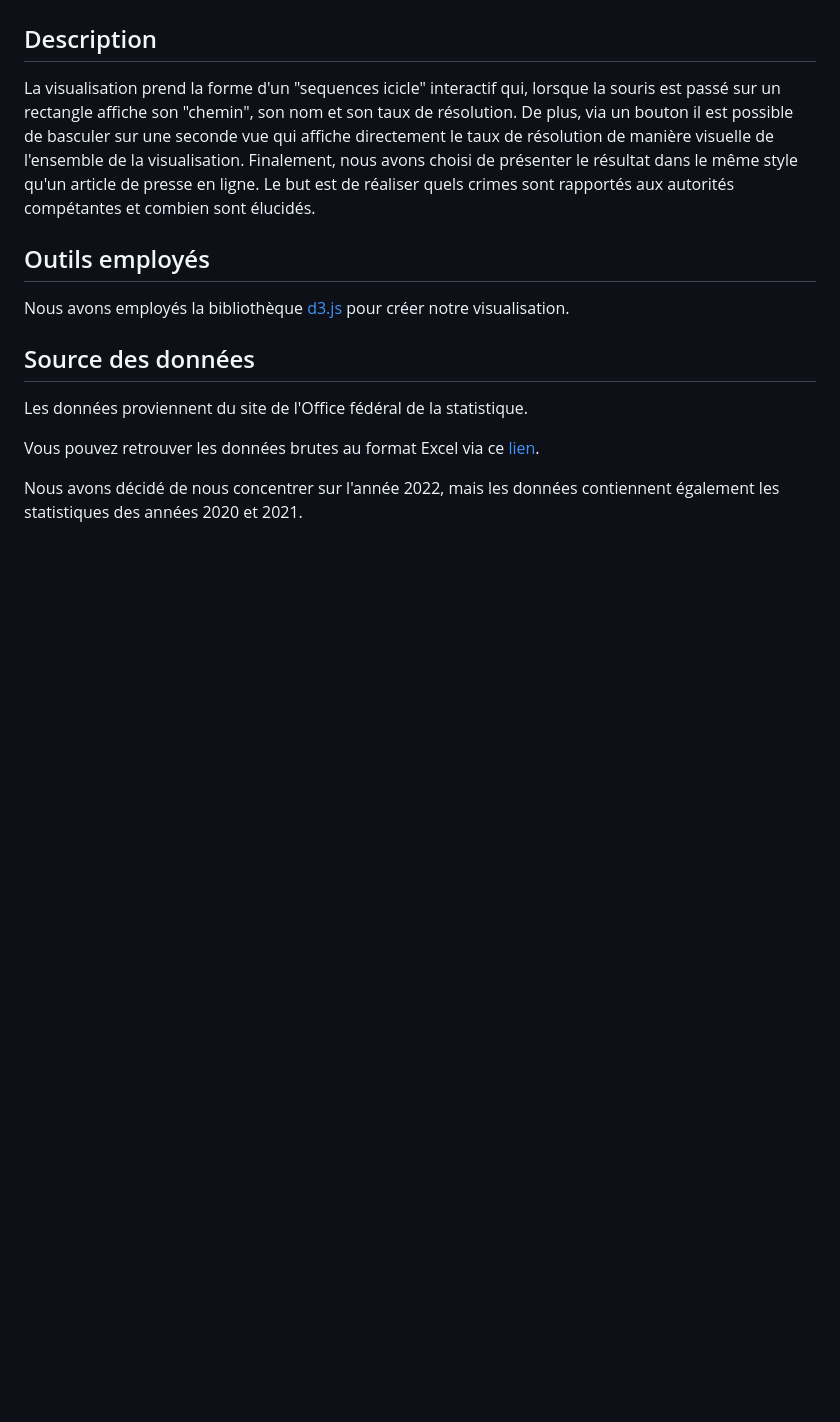
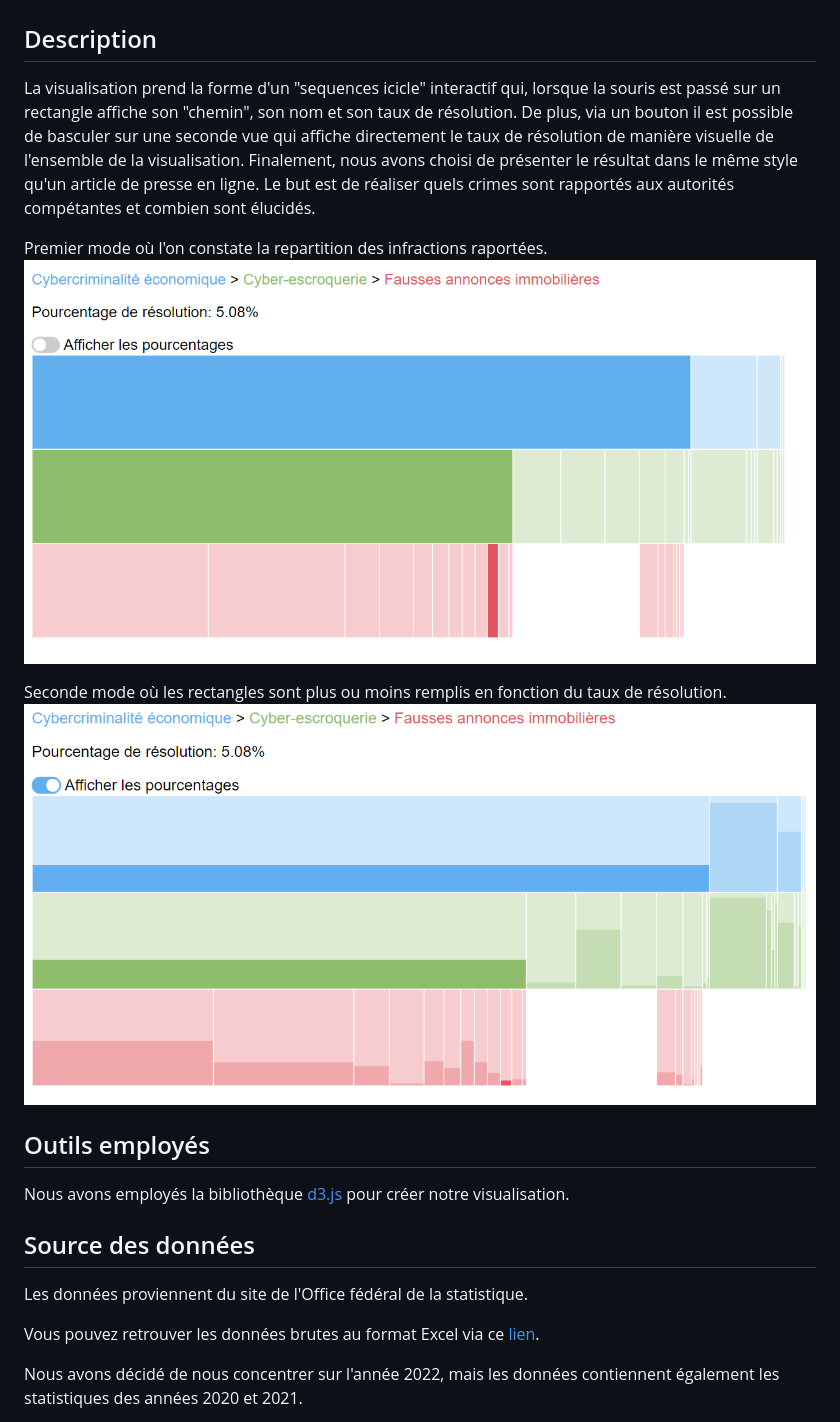
Before and after one commit to mrtnrf/CriminaliteNumerique22, a Markdown page: README.md, the part around the change. Rendered like a GitHub page; pictures changed too: img/visu1.png (added), img/visu2.png (added); blank space fills up the shorter version.

Commit message:
Début du texte + nb d'infraction + dossiers
Co-authored-by: Julie Jeanneret <julie.jeanneret17@gmail.com>

```diff
--- a/README.md
+++ b/README.md
@@ -3,6 +3,12 @@
 ## Description
 
 La visualisation prend la forme d'un "sequences icicle" interactif qui, lorsque la souris est passé sur un rectangle affiche son "chemin", son nom et son taux de résolution. De plus, via un bouton il est possible de basculer sur une seconde vue qui affiche directement le taux de résolution de manière visuelle de l'ensemble de la visualisation. Finalement, nous avons choisi de présenter le résultat dans le même style qu'un article de presse en ligne. Le but est de réaliser quels crimes sont rapportés aux autorités compétantes et combien sont élucidés.
+
+Premier mode où l'on constate la repartition des infractions raportées.
+![Visualisation 1](img/visu1.png)
+
+Seconde mode où les rectangles sont plus ou moins remplis en fonction du taux de résolution.
+![Visualisation 2](img/visu2.png)
 
 ## Outils employés
 
```
Also changed, not shown: 5 other files.
